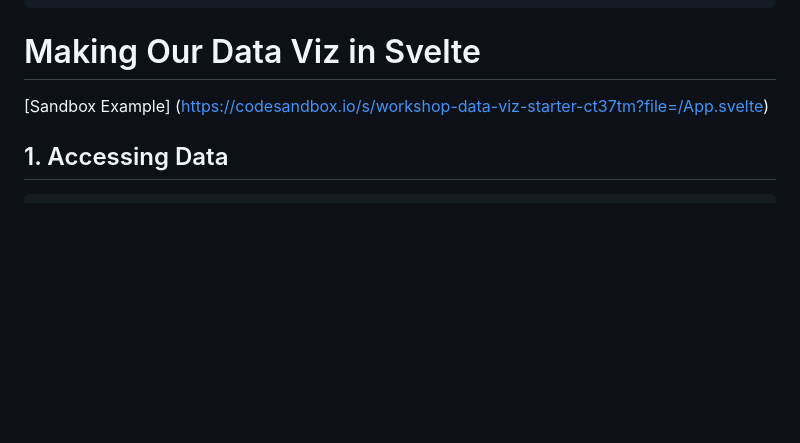
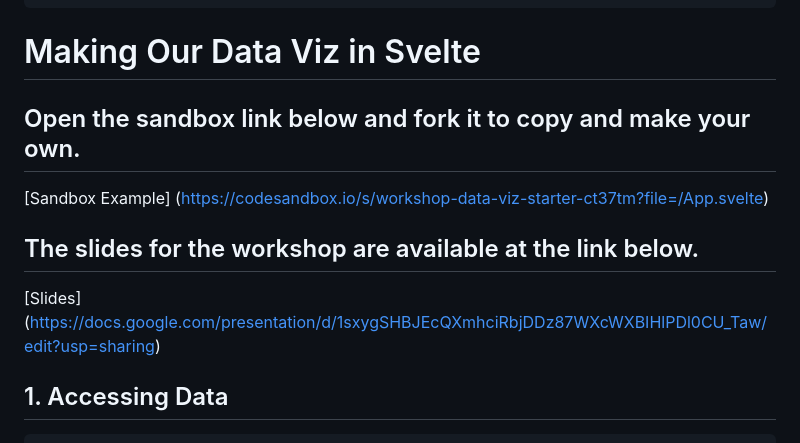
Before and after one commit to barnarderc/workshops, a Markdown page: Svelte.md, the part around the change. Rendered like a GitHub page; blank space fills up the shorter version.

````diff
--- a/Svelte.md
+++ b/Svelte.md
@@ -58,7 +58,11 @@ font-size="10px"
 
 # Making Our Data Viz in Svelte
 
+## Open the sandbox link below and fork it to copy and make your own.
 [Sandbox Example] (https://codesandbox.io/s/workshop-data-viz-starter-ct37tm?file=/App.svelte)
+
+## The slides for the workshop are available at the link below.
+[Slides] (https://docs.google.com/presentation/d/1sxygSHBJEcQXmhciRbjDDz87WXcWXBIHlPDl0CU_Taw/edit?usp=sharing)
 
 ## 1. Accessing Data
 ```js
````
